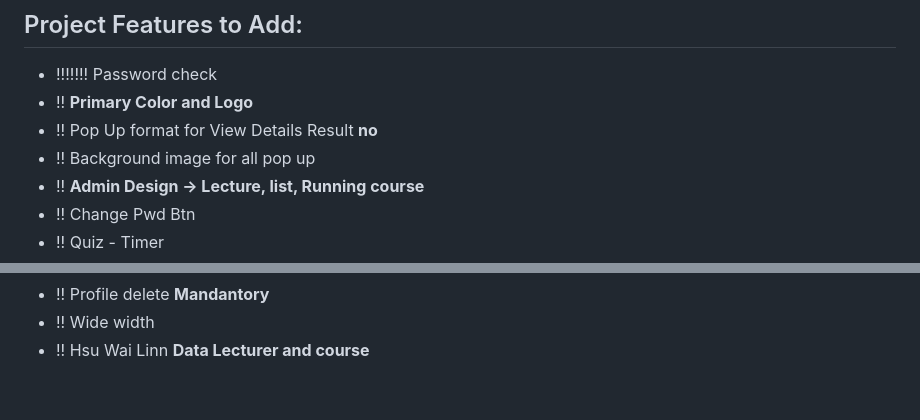
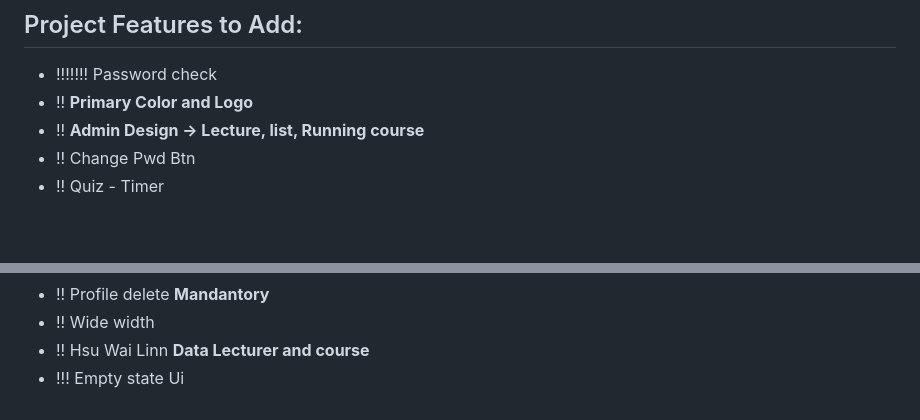
Before and after one commit to yoon-thiri04/Online-LMS-J2EE, a Markdown page: README.md, 2 parts joined by grey strips. Rendered like a GitHub page; blank space fills up the shorter version.

```diff
--- a/README.md
+++ b/README.md
@@ -191,8 +191,6 @@ This Online Learning Management System (LMS) supports four user roles: Admin, Re
 
 - !!!!!!! Password check
 - !! **Primary Color and Logo**
-- !! Pop Up format for View Details Result **no**
-- !! Background image for all pop up
 - !! **Admin Design -> Lecture, list, Running course**
 - !! Change Pwd Btn
 - !! Quiz - Timer
@@ -212,3 +210,4 @@ This Online Learning Management System (LMS) supports four user roles: Admin, Re
 - !! Profile delete **Mandantory**
 - !! Wide width
 - !! Hsu Wai Linn **Data Lecturer and course**
+- !!! Empty state Ui
```
